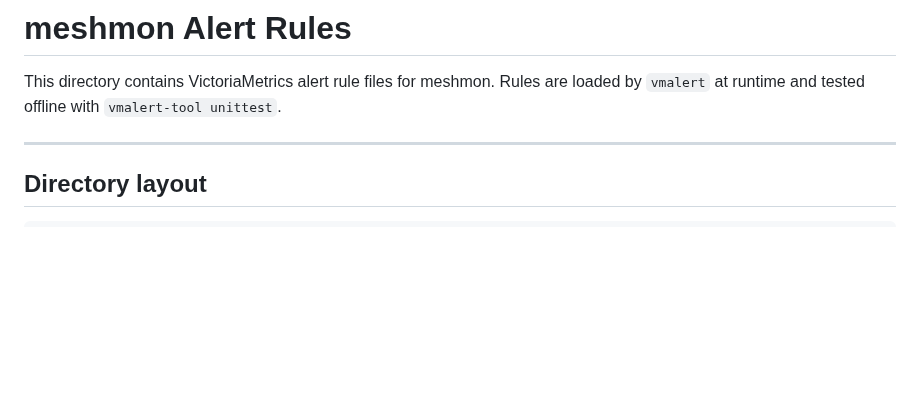
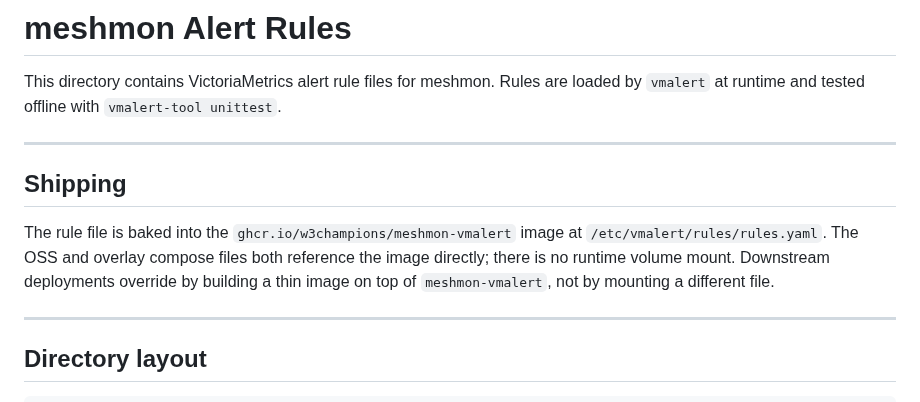
Before and after one commit to w3champions/meshmon, a Markdown page: deploy/alerts/README.md, the part around the change. GitHub-like rendering; blank space fills up the shorter version.

Commit message:
docs: note baked vmalert + alertmanager images

```diff
--- a/deploy/alerts/README.md
+++ b/deploy/alerts/README.md
@@ -3,6 +3,16 @@
 This directory contains VictoriaMetrics alert rule files for meshmon.  Rules
 are loaded by `vmalert` at runtime and tested offline with `vmalert-tool
 unittest`.
+
+---
+
+## Shipping
+
+The rule file is baked into the `ghcr.io/w3champions/meshmon-vmalert`
+image at `/etc/vmalert/rules/rules.yaml`. The OSS and overlay compose
+files both reference the image directly; there is no runtime volume
+mount. Downstream deployments override by building a thin image on
+top of `meshmon-vmalert`, not by mounting a different file.
 
 ---
 
```
Also changed, not shown: CLAUDE.md (+7 -7 lines), deploy/alertmanager/README.md (added, +11 -0 lines).
